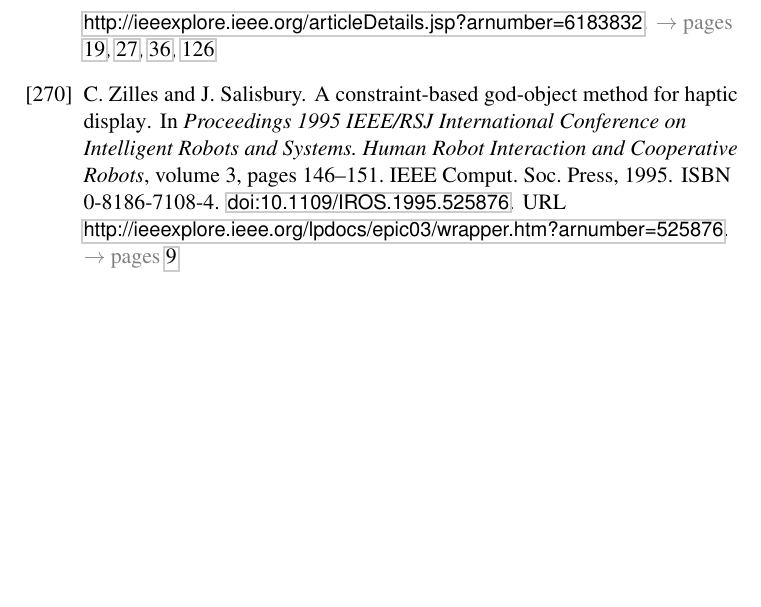
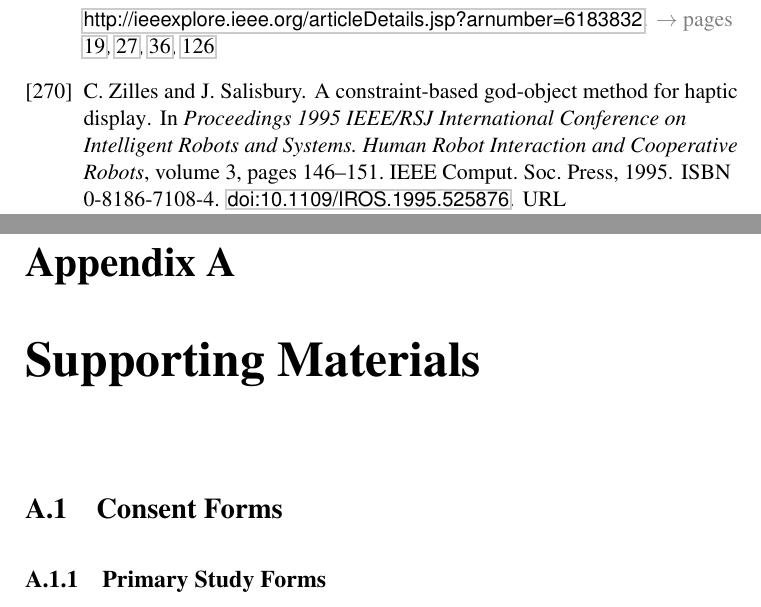
Before and after one commit to oschneid/PhD-Dissertation, a LaTeX thesis (dissertation.tex, which reads Chapter99-Appendix/appendix.tex): part of page 240 of 240 before the commit and two parts of pages 240 and 241 of 258 after it, the two joined at a grey line, cut so that both start at the same text, the shorter picture padded with empty space. Compiled offline with pdfLaTeX.

Commit message:
Added Appendix and initial appendix files

```diff
--- a/Chapter99-Appendix/appendix.tex
+++ b/Chapter99-Appendix/appendix.tex
@@ -1,9 +1,13 @@
+%
+% Appendix: Supporting Materials
+%
+
 \chapter{Supporting Materials}
+\label{ch:SupportingMaterials}
 
-This would be any supporting material not central to the dissertation.
-For example:
-\begin{itemize}
-\item Authorizations from Research Ethics Boards for the various
-    experiments conducted during the course of research.
-\item Copies of questionnaires and survey instruments.
-\end{itemize}
+
+\section{Consent Forms}
+\label{ch:SupportingMaterials:ConsentForms}
+
+	%Main consent forms
+	\subsection{Primary Study Forms}
@@ -9,0 +42 @@
+\endinput
--- a/dissertation.tex
+++ b/dissertation.tex
@@ -190,7 +190,7 @@
 %% these from CTAN if they aren't part of your distribution;
 %% teTeX seems to ship with a smaller base than MikTeX and MacTeX.
 %%
-%\usepackage{pdfpages}	% insert pages from other PDF files
+\usepackage{pdfpages}	% insert pages from other PDF files
 %\usepackage{longtable}	% provide tables spanning multiple pages
 %\usepackage{chngpage}	% support changing the page widths on demand
 %\usepackage{tabularx}	% an enhanced tabular environment
```
Also changed, not shown: Chapter99-SupportingMaterials/HSEthics/4k0Tle-Designing%20Affective%20Vibrotactile%20Stimuli%20%20RecruitmentEmail_v1.0.pdf (added), Chapter99-SupportingMaterials/HSEthics/6kdGfZ-Vibmix%20Study%20RecruitmentPoster_v1.0.pdf (added), Chapter99-SupportingMaterials/HSEthics/Designing%20Affective%20Vibrotactile%20Stimuli%20%20RecruitmentEmail_v1.0.pdf (added), Chapter99-SupportingMaterials/HSEthics/Designing%20Affective%20Vibrotactile%20Stimuli%20ConsentForm_v1.1.pdf (added), Chapter99-SupportingMaterials/HSEthics/Designing%20Affective%20Vibrotactile%20Stimuli%20RecruitmentPoster_v1.0.pdf (added), Chapter99-SupportingMaterials/HSEthics/MTurk-Consent-v1.1-2014-10-14.pdf (added), Chapter99-SupportingMaterials/HSEthics/MTurk-SampleQuestionnaire-v0.1-2014-10-06.pdf (added), Chapter99-SupportingMaterials/HSEthics/QNzL8a-Designing%20Affective%20Vibrotactile%20Stimuli%20RecruitmentPoster_v1.0.pdf (added), Chapter99-SupportingMaterials/HSEthics/SampleQuestionnaire%26Consent-HapticDesignDemo-v1.0.pdf (added), Chapter99-SupportingMaterials/HSEthics/Vibmix%20Study%20RecruitmentEmail_v1.0.pdf (added), Chapter99-SupportingMaterials/HSEthics/Vibmix%20Study%20RecruitmentPoster_v1.0.pdf (added), Chapter99-SupportingMaterials/HSEthics/Vibmix%20study%20ConsentForm_v1.0.pdf (added), Chapter99-SupportingMaterials/HSEthics/swwJHC-Vibmix%20Study%20RecruitmentEmail_v1.0.pdf (added), Chapter99-SupportingMaterials/MainEthics/2012_04_17_DesignCycle-Consent_v10.pdf (added), 12 more files, 9 other files.
